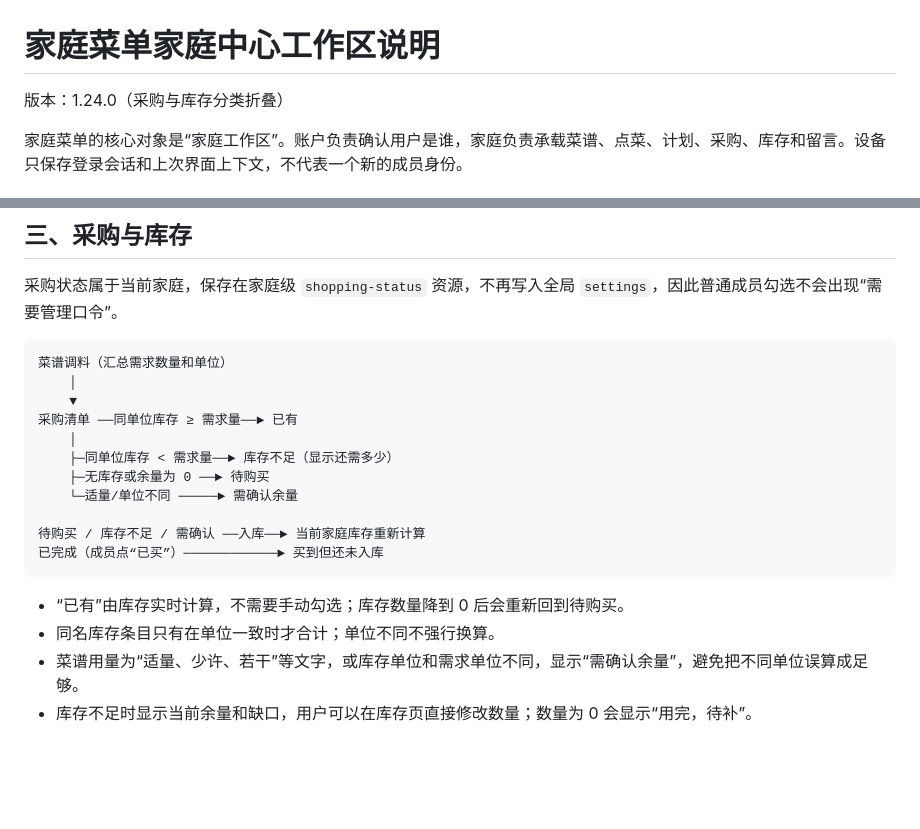
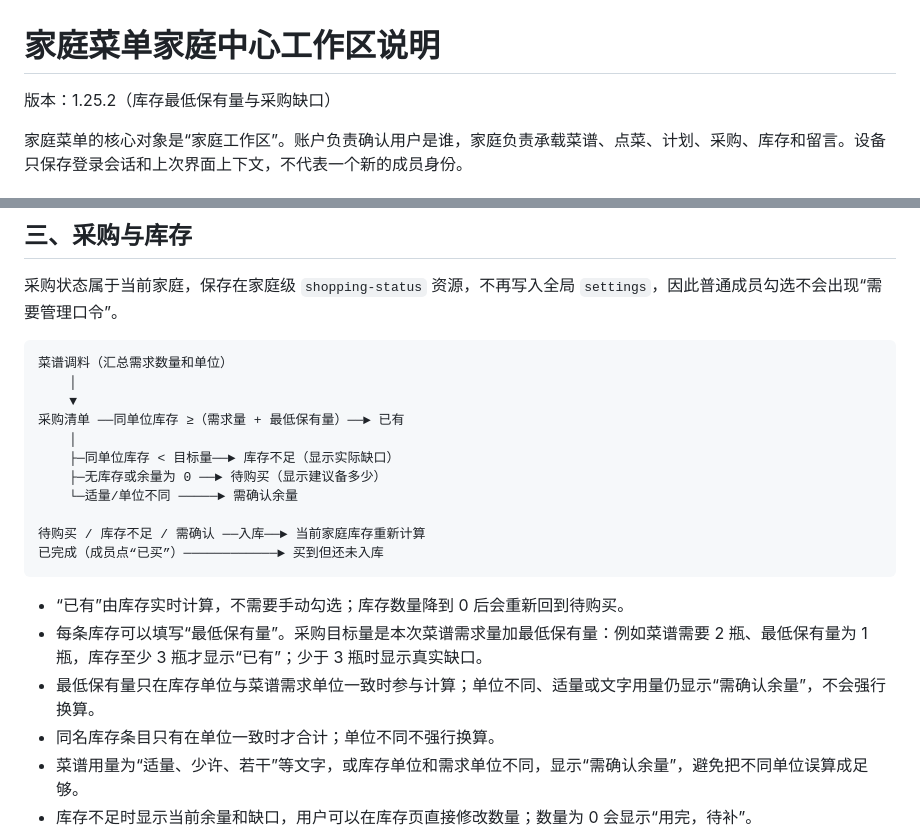
Before and after one commit to kiritio-173/family-menu, a Markdown page: docs/product/2026-10-18-family-workspace-flow.md, 2 parts joined by grey strips. Drawn GitHub-style; blank space fills up the shorter version.

````diff
--- a/docs/product/2026-10-18-family-workspace-flow.md
+++ b/docs/product/2026-10-18-family-workspace-flow.md
@@ -1,6 +1,6 @@
 # 家庭菜单家庭中心工作区说明
 
-版本：1.24.0（采购与库存分类折叠）
+版本：1.25.2（库存最低保有量与采购缺口）
 
 家庭菜单的核心对象是“家庭工作区”。账户负责确认用户是谁，家庭负责承载菜谱、点菜、计划、采购、库存和留言。设备只保存登录会话和上次界面上下文，不代表一个新的成员身份。
 
@@ -68,10 +68,10 @@
 菜谱调料（汇总需求数量和单位）
     │
     ▼
-采购清单 ──同单位库存 ≥ 需求量──► 已有
+采购清单 ──同单位库存 ≥（需求量 + 最低保有量）──► 已有
     │
-    ├─同单位库存 < 需求量──► 库存不足（显示还需多少）
-    ├─无库存或余量为 0 ──► 待购买
+    ├─同单位库存 < 目标量──► 库存不足（显示实际缺口）
+    ├─无库存或余量为 0 ──► 待购买（显示建议备多少）
     └─适量/单位不同 ─────► 需确认余量
 
 待购买 / 库存不足 / 需确认 ──入库──► 当前家庭库存重新计算
@@ -79,6 +79,8 @@
 ```
 
 - “已有”由库存实时计算，不需要手动勾选；库存数量降到 0 后会重新回到待购买。
+- 每条库存可以填写“最低保有量”。采购目标量是本次菜谱需求量加最低保有量：例如菜谱需要 2 瓶、最低保有量为 1 瓶，库存至少 3 瓶才显示“已有”；少于 3 瓶时显示真实缺口。
+- 最低保有量只在库存单位与菜谱需求单位一致时参与计算；单位不同、适量或文字用量仍显示“需确认余量”，不会强行换算。
 - 同名库存条目只有在单位一致时才合计；单位不同不强行换算。
 - 菜谱用量为“适量、少许、若干”等文字，或库存单位和需求单位不同，显示“需确认余量”，避免把不同单位误算成足够。
 - 库存不足时显示当前余量和缺口，用户可以在库存页直接修改数量；数量为 0 会显示“用完，待补”。
````
Also changed, not shown: docs/product/2026-10-18-current-interface-product-logic.md (+10 -9 lines).
